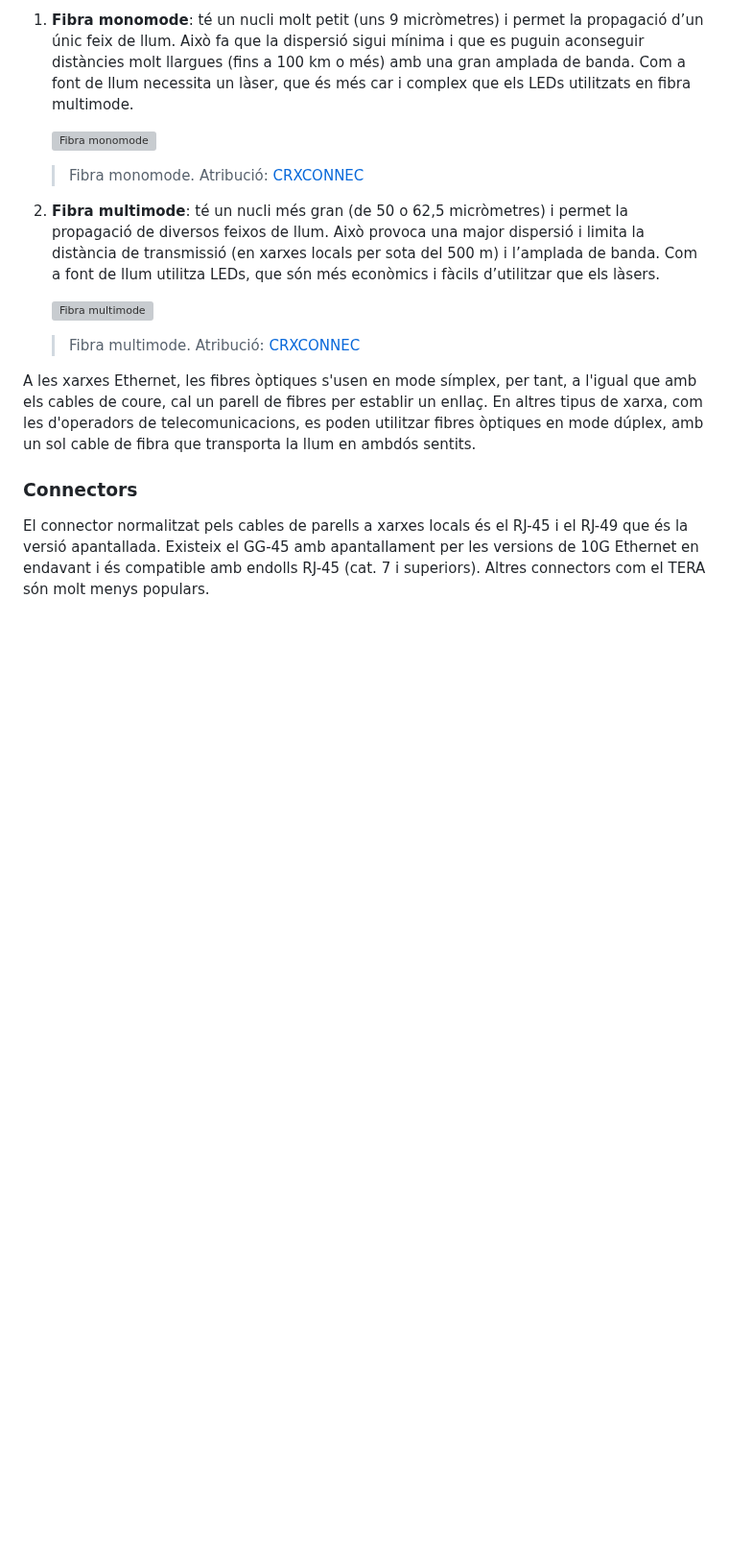
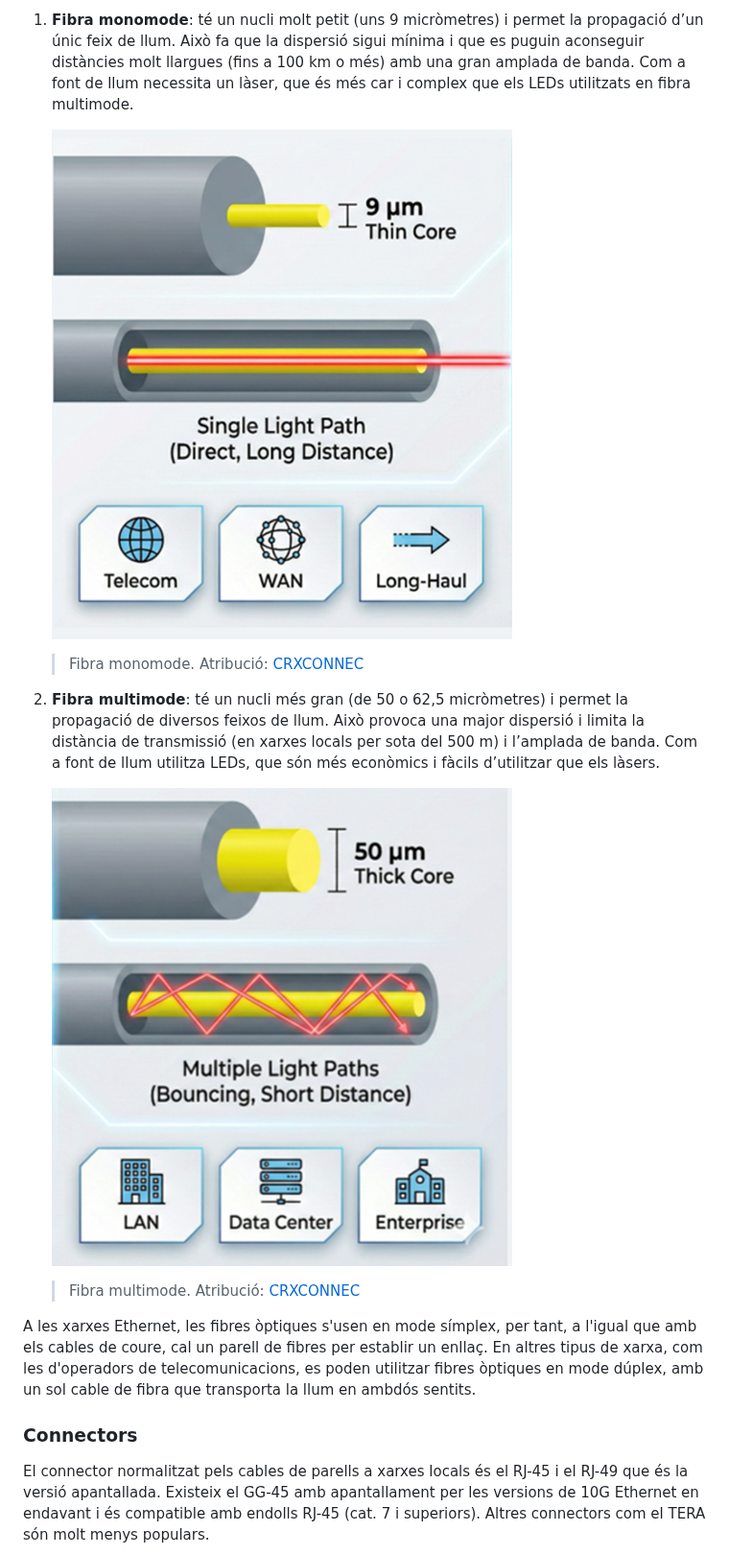
Before and after one commit to SMX-XL/materials, a Markdown page: UD3/README.md, the part around the change. Shown at 96% size. Rendered like a GitHub page; pictures changed too: UD3/media/monomode.png (added), UD3/media/multimode.png (added); blank space fills up the shorter version; grey boxes are pictures that could not be loaded.

```diff
--- a/UD3/README.md
+++ b/UD3/README.md
@@ -138,12 +138,12 @@ En aquest vídeo es pot veure el procés de fabricació d’una fibra òptica i
 
 1. **Fibra monomode**: té un nucli molt petit (uns 9 micròmetres) i permet la propagació d’un únic feix de llum. Això fa que la dispersió sigui mínima i que es puguin aconseguir distàncies molt llargues (fins a 100 km o més) amb una gran amplada de banda. Com a font de llum necessita un làser, que és més car i complex que els LEDs utilitzats en fibra multimode.
 
-    ![Fibra monomode](./media/fibra_monomode.png)
+    ![Fibra monomode](./media/monomode.png)
     > Fibra monomode. Atribució: [CRXCONNEC](https://www.crxconec.com)
 
 2. **Fibra multimode**: té un nucli més gran (de 50 o 62,5 micròmetres) i permet la propagació de diversos feixos de llum. Això provoca una major dispersió i limita la distància de transmissió (en xarxes locals per sota del 500 m) i l’amplada de banda. Com a font de llum utilitza LEDs, que són més econòmics i fàcils d’utilitzar que els làsers.
 
-    ![Fibra multimode](./media/fibra_multimode.png)
+    ![Fibra multimode](./media/multimode.png)
      > Fibra multimode. Atribució: [CRXCONNEC](https://www.crxconec.com)
 
 A les xarxes Ethernet, les fibres òptiques s'usen en mode símplex, per tant, a l'igual que amb els cables de coure, cal un parell de fibres per establir un enllaç. En altres tipus de xarxa, com les d'operadors de telecomunicacions, es poden utilitzar fibres òptiques en mode dúplex, amb un sol cable de fibra que transporta la llum en ambdós sentits.
```
Also changed, not shown: UD3/media/cables.png (added), UD3/media/router.jpg (added).
